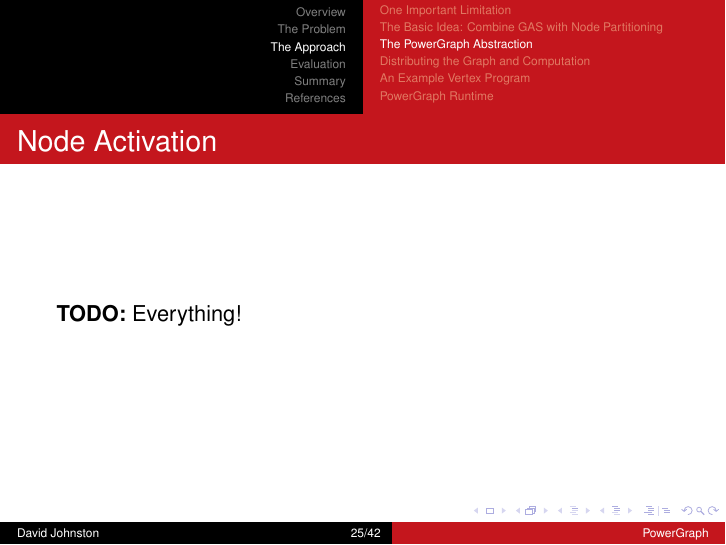
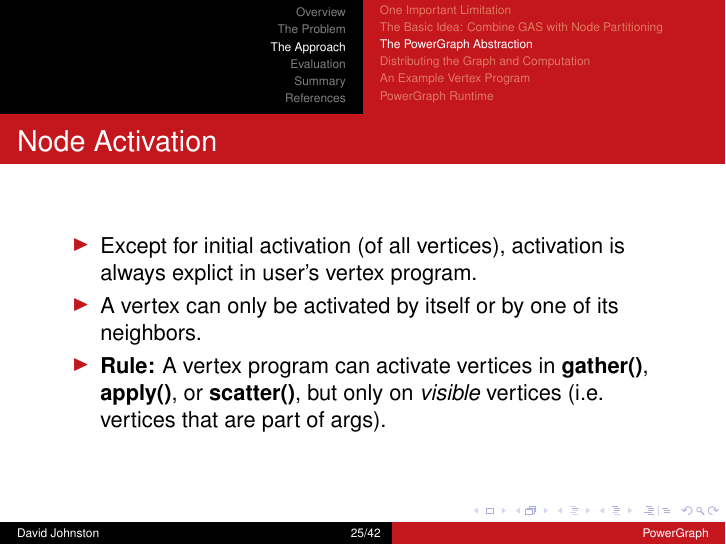
Before and after one commit to dwtj/powergraph-presentation, LaTeX slides (presentation/presentation.tex, which reads presentation/3-approach.tex): page 25 of 45. Compiled offline with pdfLaTeX.

Commit message:
Add node activation slide to `3-approach`

```diff
--- a/presentation/3-approach.tex
+++ b/presentation/3-approach.tex
@@ -87,7 +87,14 @@
 
 \begin{frame}
   \frametitle{Node Activation}
-  \textbf{TODO:} Everything!
+  \begin{itemize}
+    \item Except for initial activation (of all vertices), activation is always
+          explict in user's vertex program.
+    \item A vertex can only be activated by itself or by one of its neighbors.
+    \item \textbf{Rule:} A vertex program can activate vertices in
+          \textbf{gather()}, \textbf{apply()}, or \textbf{scatter()}, but only
+          on \textit{visible} vertices (i.e.\ vertices that are part of args).
+  \end{itemize}
 \end{frame}
 
 \begin{frame}
```
